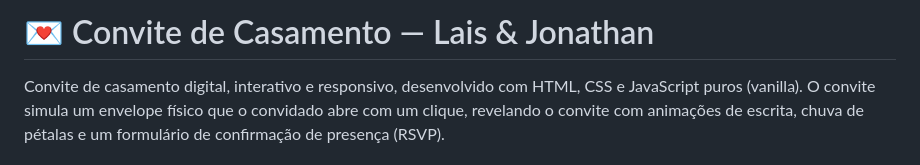
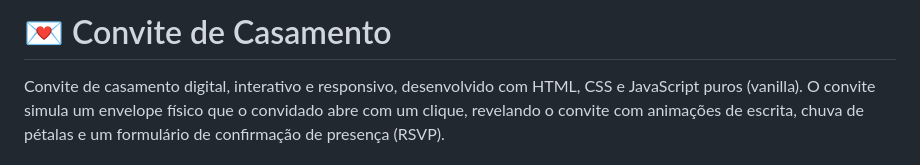
Before and after one commit to johnnjonathansantos-arch/Cinvite---L-J-2.0, a Markdown page: README.md, the part around the change. GitHub-like rendering.

Commit message:
Atualizar o README.md

```diff
--- a/README.md
+++ b/README.md
@@ -1,4 +1,4 @@
-# 💌 Convite de Casamento — Lais & Jonathan
+# 💌 Convite de Casamento
 
 Convite de casamento digital, interativo e responsivo, desenvolvido com HTML, CSS e JavaScript puros (vanilla). O convite simula um envelope físico que o convidado abre com um clique, revelando o convite com animações de escrita, chuva de pétalas e um formulário de confirmação de presença (RSVP).
 
```
